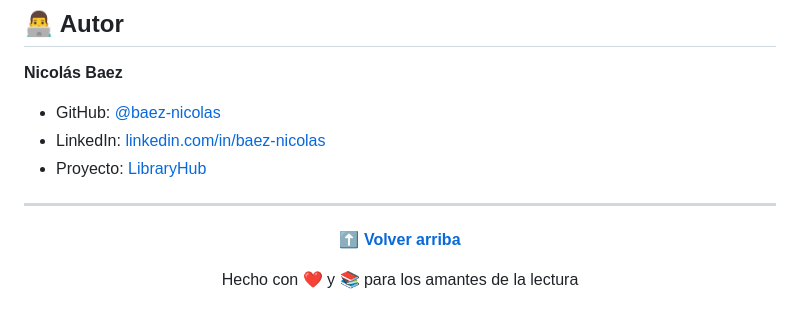
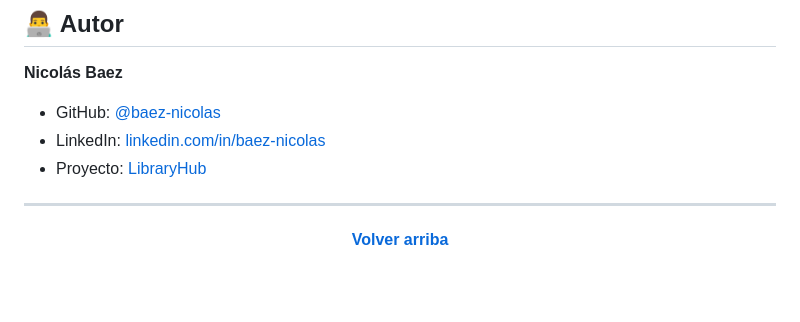
Before and after one commit to baez-nicolas/LibraryHub, a Markdown page: README.md, the part around the change. Drawn GitHub-style; blank space fills up the shorter version.

Commit message:
Fix formatting of 'Volver arriba' link in README

```diff
--- a/README.md
+++ b/README.md
@@ -136,8 +136,6 @@ Doble click en index.html
 
 <div align="center">
 
-**[⬆ Volver arriba](#-libraryhub)**
-
-Hecho con ❤️ y 📚 para los amantes de la lectura
+**[Volver arriba](#-libraryhub)**
 
 </div>
```
